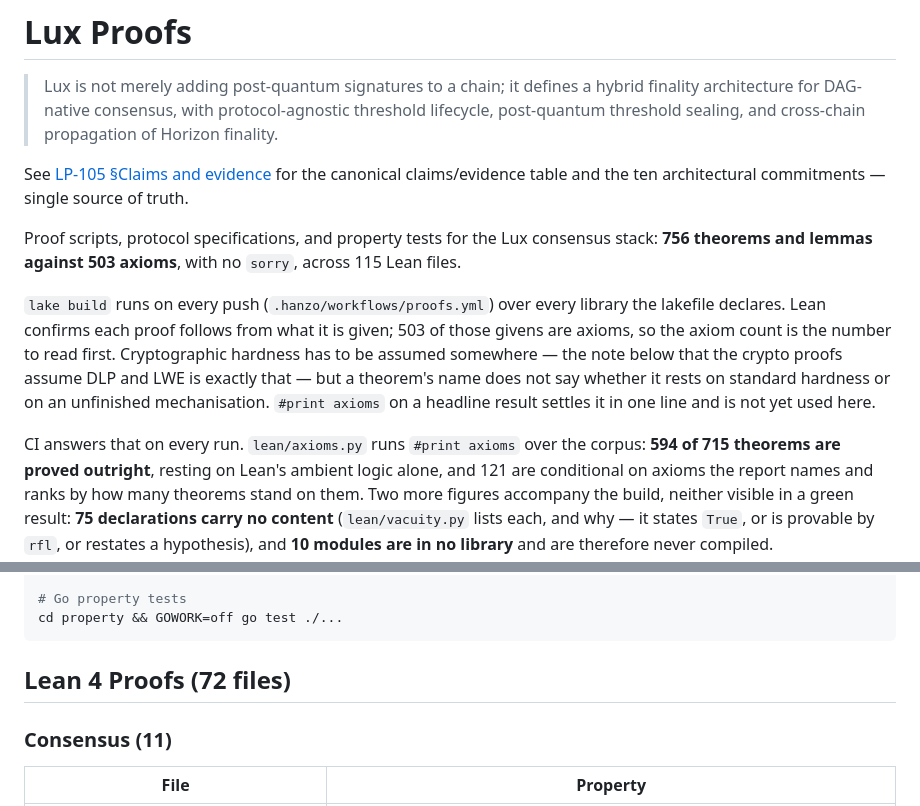
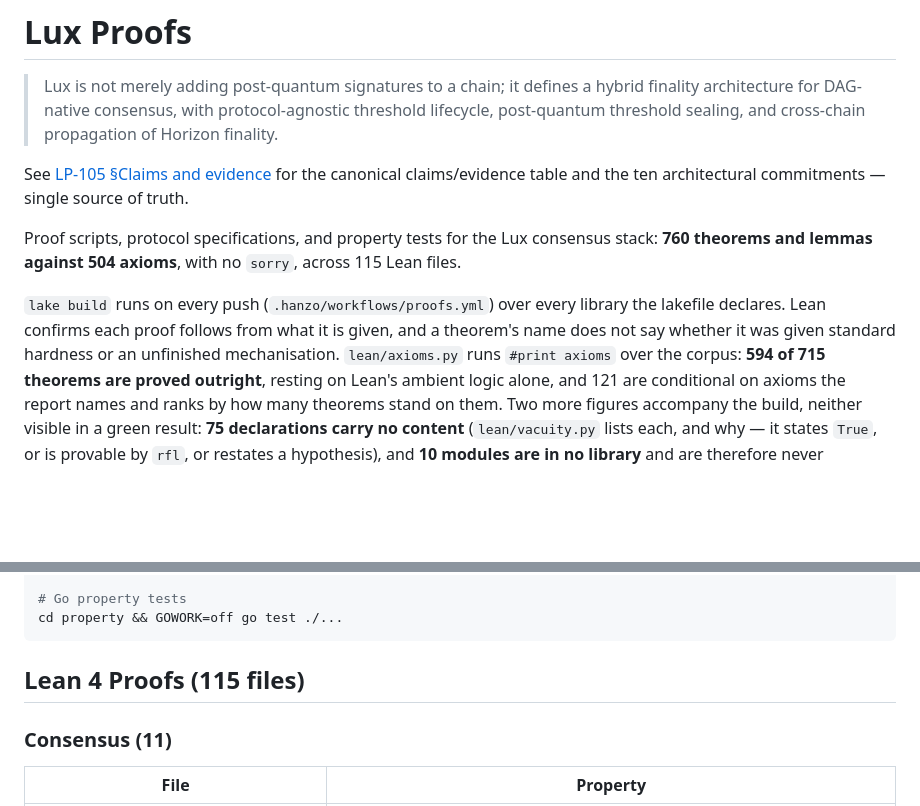
Before and after one commit to luxfi/proofs, a Markdown page: README.md, 2 parts joined by grey strips. GitHub-like rendering; blank space fills up the shorter version.

Commit message:
docs: one set of counts across README and LLM.md
README said 756 theorems against 503 axioms where the corpus has 760 and 504,
listed 72 Lean files against 115, and still said #print axioms "is not yet
used here" three paragraphs above the section describing it running in CI.

Co-authored-by: Hanzo Dev <dev@hanzo.ai>

````diff
--- a/README.md
+++ b/README.md
@@ -5,19 +5,13 @@
 See [LP-105 §Claims and evidence](https://github.com/luxfi/lps/blob/main/LP-105-lux-stack-lexicon.md#claims-and-evidence) for the canonical claims/evidence table and the ten architectural commitments — single source of truth.
 
 Proof scripts, protocol specifications, and property tests for the Lux consensus
-stack: **756 theorems and lemmas against 503 axioms**, with no `sorry`, across
+stack: **760 theorems and lemmas against 504 axioms**, with no `sorry`, across
 115 Lean files.
 
 `lake build` runs on every push (`.hanzo/workflows/proofs.yml`) over every
 library the lakefile declares. Lean confirms each proof follows from what it is
-given; 503 of those givens are axioms, so the axiom count is the number to read
-first. Cryptographic hardness has to be assumed somewhere — the note below that
-the crypto proofs assume DLP and LWE is exactly that — but a theorem's name does
-not say whether it rests on standard hardness or on an unfinished mechanisation.
-`#print axioms` on a headline result settles it in one line and is not yet used
-here.
-
-CI answers that on every run. `lean/axioms.py` runs `#print axioms` over the
+given, and a theorem's name does not say whether it was given standard hardness
+or an unfinished mechanisation. `lean/axioms.py` runs `#print axioms` over the
 corpus: **594 of 715 theorems are proved outright**, resting on Lean's ambient
 logic alone, and 121 are conditional on axioms the report names and ranks by how
 many theorems stand on them. Two more figures accompany the build, neither
@@ -58,7 +52,7 @@ cd tamarin && tamarin-prover QuasarConsensus.spthy
 cd property && GOWORK=off go test ./...
 ```
 
-## Lean 4 Proofs (72 files)
+## Lean 4 Proofs (115 files)
 
 ### Consensus (11)
 
````
